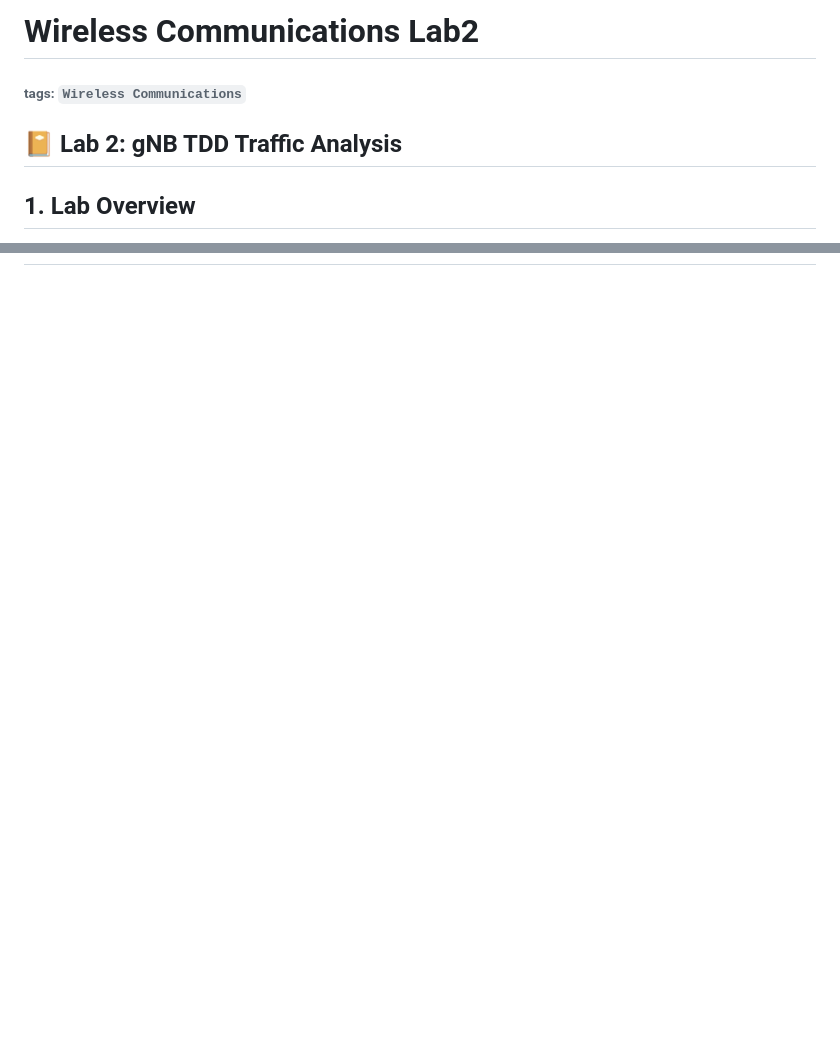
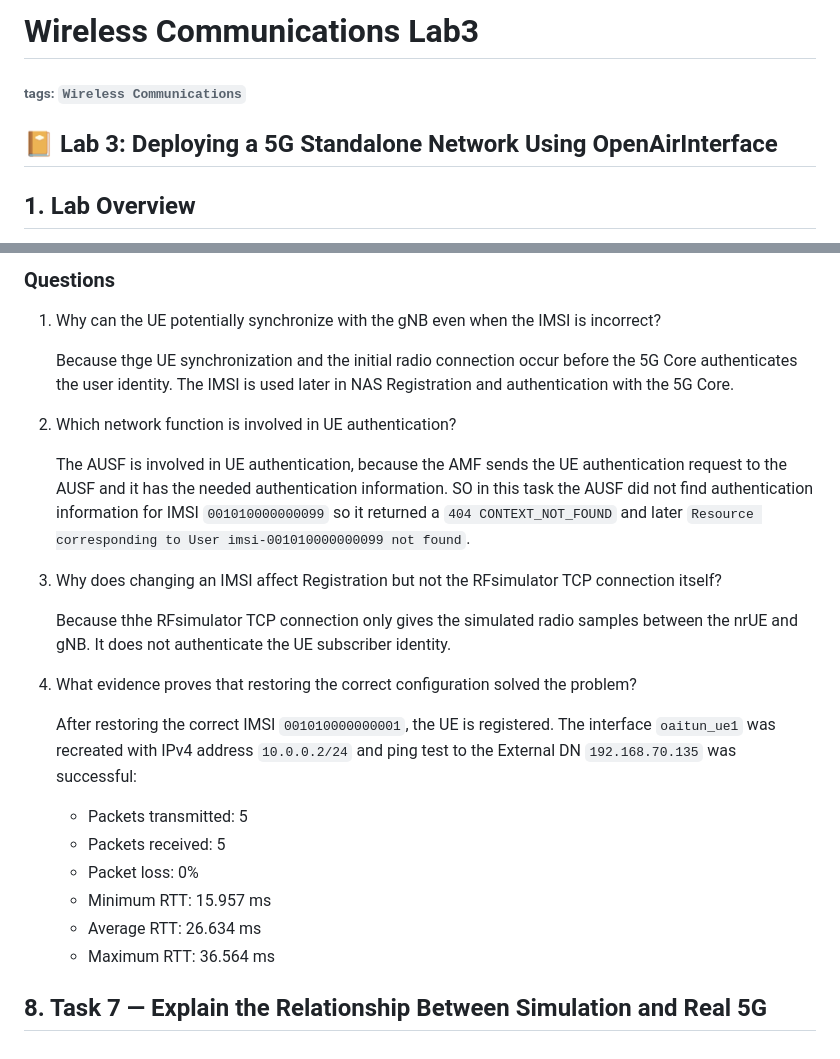
Before and after one commit to M11402827/WC-2026-M11402827-LucieProchazkova, a Markdown page: lab3/README.md, 2 parts joined by grey strips. Drawn GitHub-style; blank space fills up the shorter version.

Commit message:
lab 3 - start task 7

```diff
--- a/lab3/README.md
+++ b/lab3/README.md
@@ -1,7 +1,7 @@
-# Wireless Communications Lab2
+# Wireless Communications Lab3
 ###### tags: `Wireless Communications`
 
-## :notebook_with_decorative_cover: Lab 2: gNB TDD Traffic Analysis
+## :notebook_with_decorative_cover: Lab 3: Deploying a 5G Standalone Network Using OpenAirInterface
 
 ## 1. Lab Overview
 
@@ -124,0 +190,26 @@ Use the OAI v2.4.0 Build Guide to prepare the environment before class. The expe
+### Questions
+
+1. Why can the UE potentially synchronize with the gNB even when the IMSI is incorrect?
+
+   Because thge UE synchronization and the initial radio connection occur before the 5G Core authenticates the user identity. The IMSI is used later in NAS Registration and authentication with the 5G Core.
+
+2. Which network function is involved in UE authentication?
+
+   The AUSF is involved in UE authentication, because the AMF sends the UE authentication request to the AUSF and it has the needed authentication information. SO in this task the AUSF did not find authentication information for IMSI `001010000000099` so it returned a `404 CONTEXT_NOT_FOUND` and later `Resource corresponding to User imsi-001010000000099 not found`.
+
+3. Why does changing an IMSI affect Registration but not the RFsimulator TCP connection itself?
+
+   Because thhe RFsimulator TCP connection only gives the simulated radio samples between the nrUE and gNB. It does not authenticate the UE subscriber identity.
+
+4. What evidence proves that restoring the correct configuration solved the problem?
+
+   After restoring the correct IMSI `001010000000001`, the UE is registered. The interface `oaitun_ue1` was recreated with IPv4 address `10.0.0.2/24` and ping test to the External DN `192.168.70.135` was successful:
+
+   - Packets transmitted: 5
+   - Packets received: 5
+   - Packet loss: 0%
+   - Minimum RTT: 15.957 ms
+   - Average RTT: 26.634 ms
+   - Maximum RTT: 36.564 ms
+
+## 8. Task 7 — Explain the Relationship Between Simulation and Real 5G
```
Also changed, not shown: other parts of lab3/README.md (+65 -0 lines), lab3/images/big.png (added), lab3/images/correctIMSI.png (added), lab3/images/medium.png (added), lab3/images/small.png (added), lab3/images/wrongIMSI.png (added).
